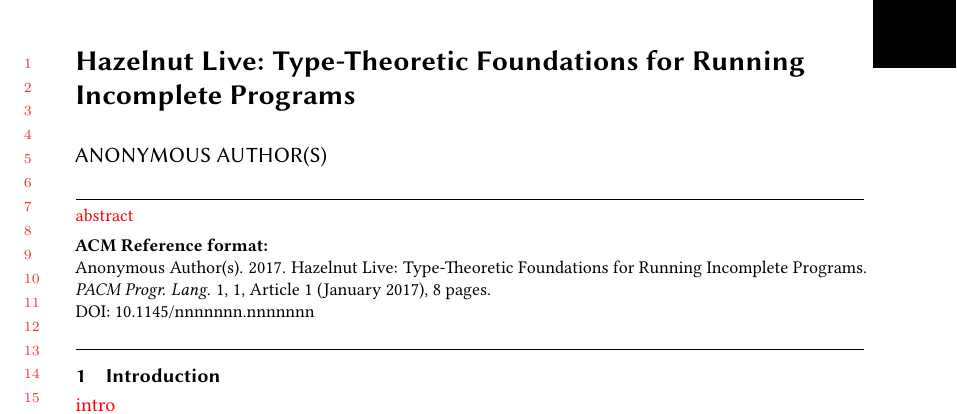
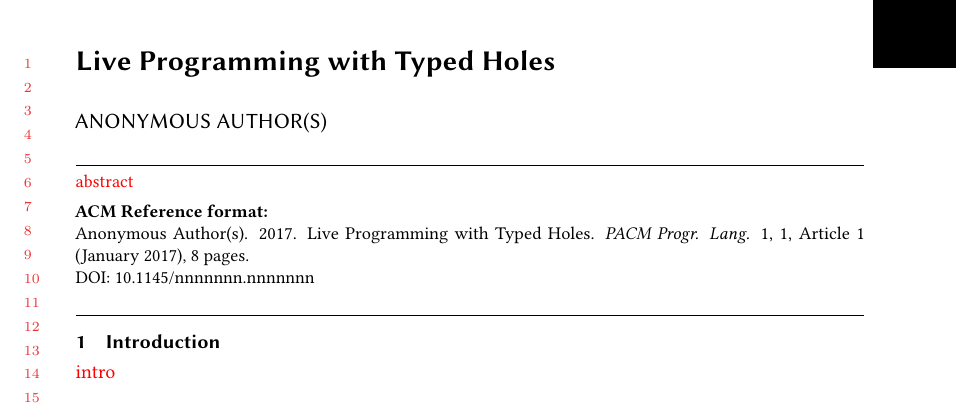
Before and after one commit to hazelgrove/hazelnut-dynamics-paper, a LaTeX paper (hazelnut-dynamics.tex): part of page 1 of 8, cut at the place of the change. Compiled offline with pdfLaTeX.

Commit message:
simpler title

```diff
--- a/hazelnut-dynamics.tex
+++ b/hazelnut-dynamics.tex
@@ -88,7 +88,7 @@
 \begin{document}
 
 %% Title information
-\title{Hazelnut Live: Type-Theoretic Foundations for Running Incomplete Programs}         %% [Short Title] is optional;
+\title{Live Programming with Typed Holes}         %% [Short Title] is optional;
                                         %% when present, will be used in
                                         %% header instead of Full Title.
 % \titlenote{with title note}             %% \titlenote is optional;
```
